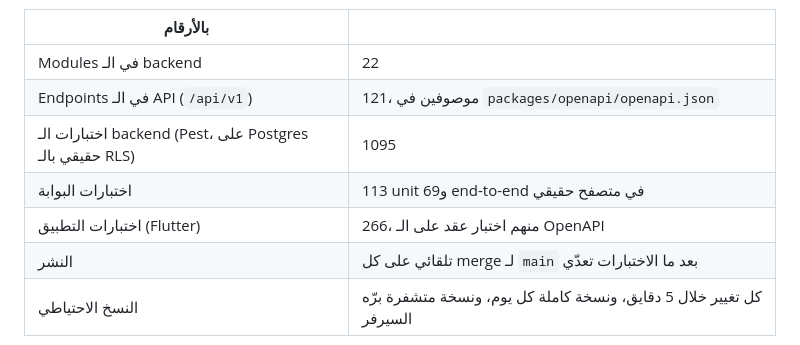
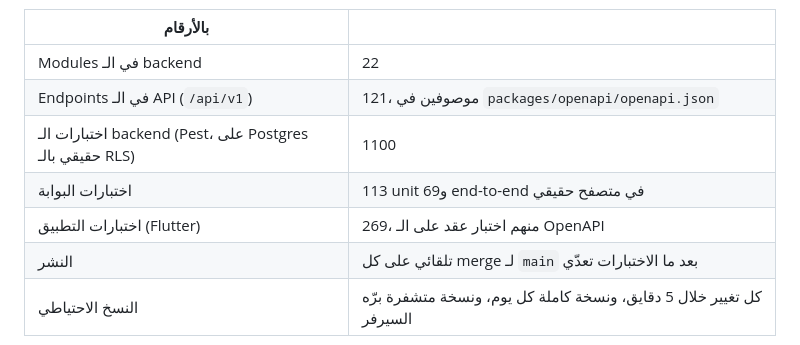
Before and after one commit to Mahmoud-Elgonidi/academy-lms, a Markdown page: docs/HANDOVER.md, the part around the change. Drawn GitHub-style.

Commit message:
Handover: today's test numbers
Pest 1100, the portal's 113 unit and 69 end-to-end, the app's 269, all
passing on this commit's parent.

App-Change: -
Co-Authored-By: Claude Opus 5.5 <noreply@anthropic.com>
Claude-Session: https://claude.ai/code/session_01KKHiNEH1C5eV2tdWTpwa6q

```diff
--- a/docs/HANDOVER.md
+++ b/docs/HANDOVER.md
@@ -32,9 +32,9 @@
 |---|---|
 | Modules في الـ backend | 22 |
 | Endpoints في الـ API (`/api/v1`) | 121، موصوفين في `packages/openapi/openapi.json` |
-| اختبارات الـ backend (Pest، على Postgres حقيقي بالـ RLS) | 1095 |
+| اختبارات الـ backend (Pest، على Postgres حقيقي بالـ RLS) | 1100 |
 | اختبارات البوابة | 113 unit و69 end-to-end في متصفح حقيقي |
-| اختبارات التطبيق (Flutter) | 266، منهم اختبار عقد على الـ OpenAPI |
+| اختبارات التطبيق (Flutter) | 269، منهم اختبار عقد على الـ OpenAPI |
 | النشر | تلقائي على كل merge لـ `main` بعد ما الاختبارات تعدّي |
 | النسخ الاحتياطي | كل تغيير خلال 5 دقايق، ونسخة كاملة كل يوم، ونسخة متشفرة برّه السيرفر |
 
```
